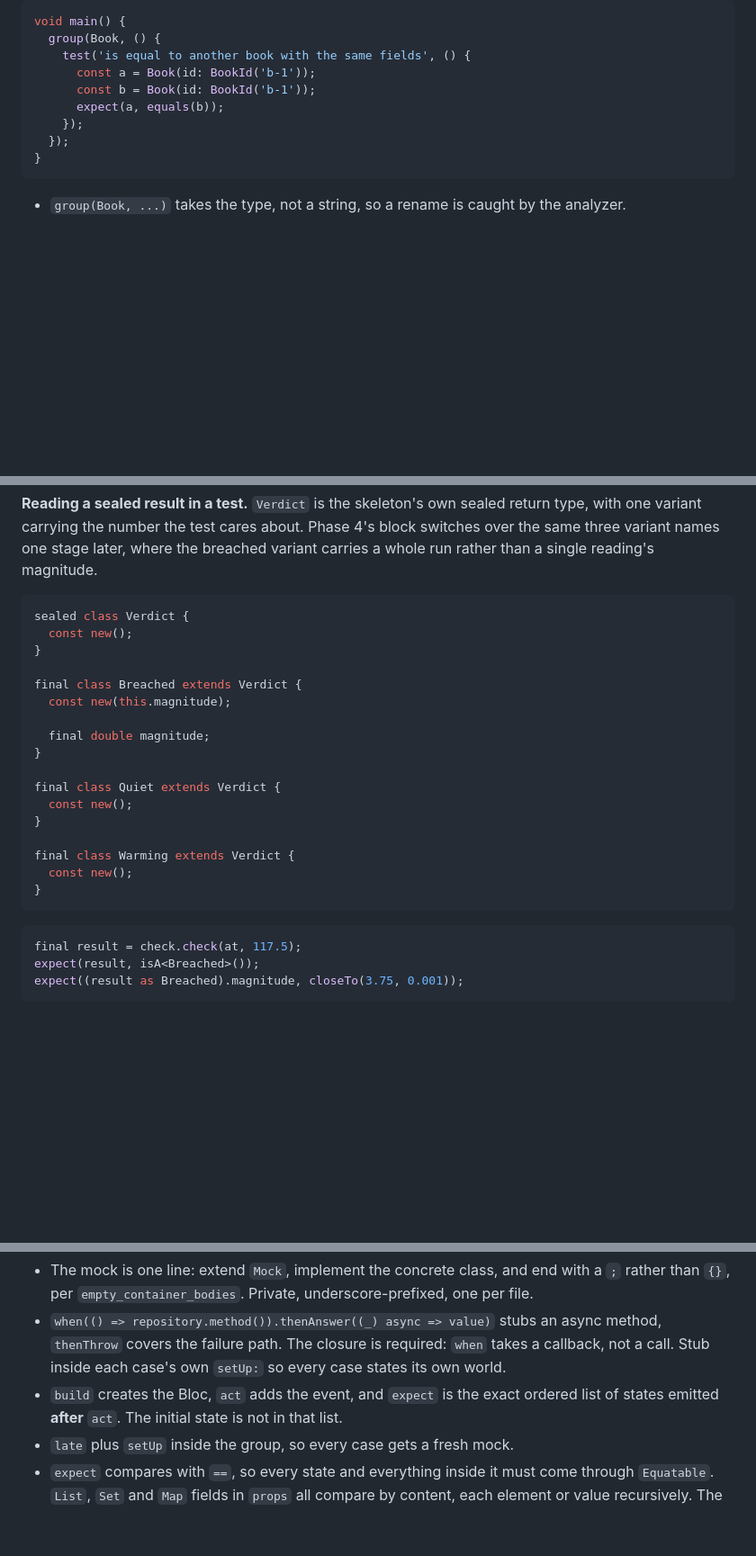
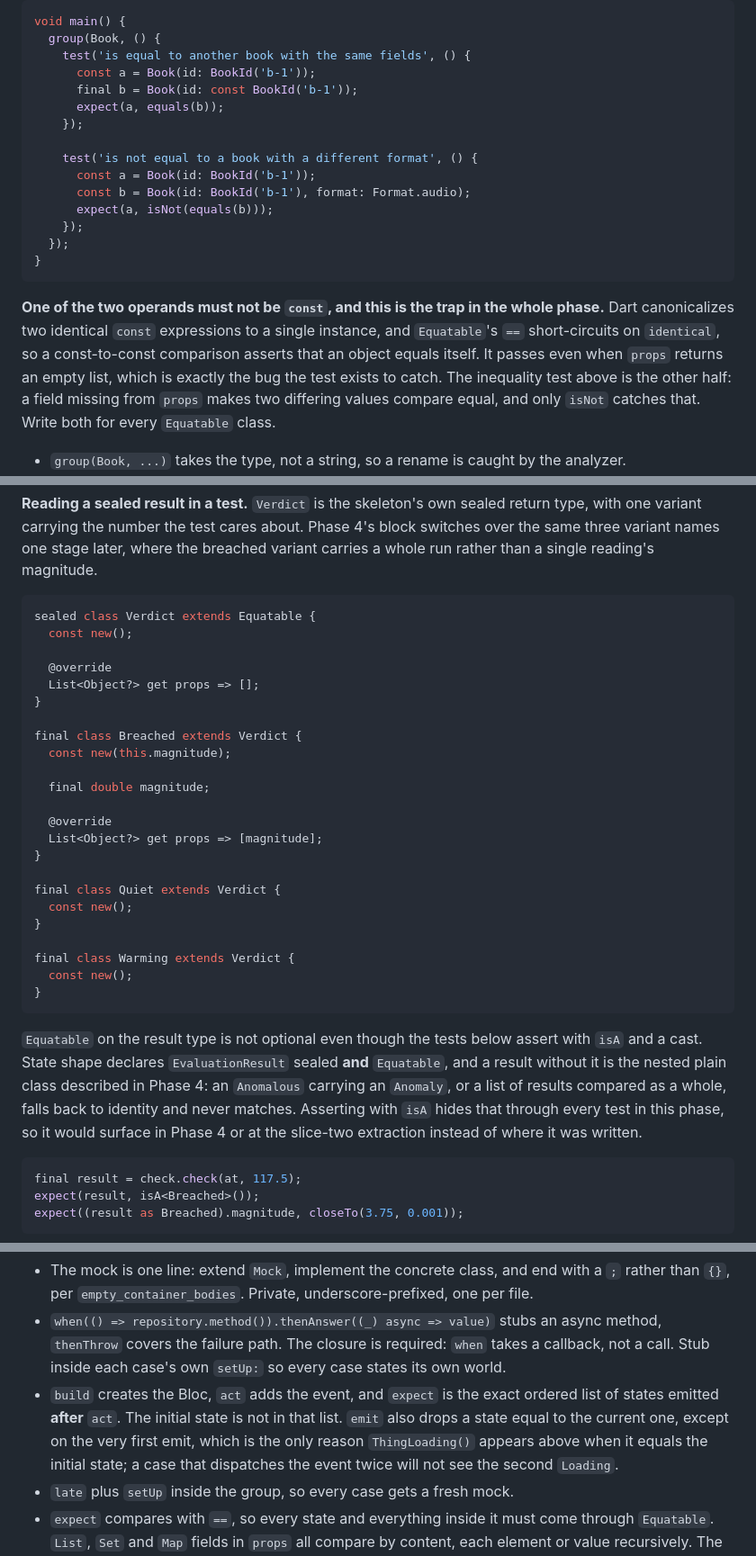
Before and after one commit to Jamie-DB/keeper, a Markdown page: docs/plan/2026-09-11-feat-foundation-and-alert-inbox-plan.md, 3 parts joined by grey strips. Shown at 90% size. GitHub-like rendering; folded sections open; blank space fills up the shorter version.

Commit message:
docs: fix the three snippet defects flutter-reviewer found
The flutter-reviewer subagent was expected to have nothing in scope, since no
Dart file changed on this branch. Pointed at the Dart snippets inside the four
teaching blocks instead, it found four items the four wingspan agents missed.

FR-01, the Phase 2 equality test could not fail. Two const expressions built
from identical arguments are canonicalized to one instance and Equatable's
== short-circuits on identical, so the example asserted that an object equals
itself and would have passed with props returning an empty list. The block's
own prose calls a field missing from props the classic bug, and Phase 2's
acceptance criteria require one such test per class, so the example propagated
a test that could not catch the bug it existed for into eight hand-written
files. One operand is now final, an isNot inequality case is added, and a
paragraph names the trap.

FR-02, the Phase 3 Verdict carried no Equatable, against State shape's
declaration that EvaluationResult is sealed and Equatable and against Phase
2's own Lookup example. This defect was introduced by this branch's own fix
for FINDING-09 a few commits earlier, and it walks straight into the nested
plain class trap that FINDING-11's fix documents four blocks later. Verdict
now extends Equatable with props on the variant carrying a value.

FR-03, emit drops a state equal to the current one except on the first emit,
which is the only reason the example's expect list opens with a Loading equal
to the initial state. One clause added, including that a case dispatching the
event twice will not see the second Loading.

FR-04 stays open. Whether alert payloads reach the log in release is a
decision about the observer and Equatable's stringify setting, not a defect.

Also records flutter-reviewer's scope statement, the domains it cleared, and
the two things it affirmatively cleared so a later reviewer does not undo
them: the fixed-seed generator must not become Random.secure(), and on
Exception into a generic failure state is the intended sanitization.

Co-Authored-By: Claude Opus 5 (1M context) <noreply@anthropic.com>

````diff
--- a/docs/plan/2026-09-11-feat-foundation-and-alert-inbox-plan.md
+++ b/docs/plan/2026-09-11-feat-foundation-and-alert-inbox-plan.md
@@ -508,12 +508,20 @@ void main() {
   group(Book, () {
     test('is equal to another book with the same fields', () {
       const a = Book(id: BookId('b-1'));
-      const b = Book(id: BookId('b-1'));
+      final b = Book(id: const BookId('b-1'));
       expect(a, equals(b));
+    });
+
+    test('is not equal to a book with a different format', () {
+      const a = Book(id: BookId('b-1'));
+      const b = Book(id: BookId('b-1'), format: Format.audio);
+      expect(a, isNot(equals(b)));
     });
   });
 }
 ```
+
+**One of the two operands must not be `const`, and this is the trap in the whole phase.** Dart canonicalizes two identical `const` expressions to a single instance, and `Equatable`'s `==` short-circuits on `identical`, so a const-to-const comparison asserts that an object equals itself. It passes even when `props` returns an empty list, which is exactly the bug the test exists to catch. The inequality test above is the other half: a field missing from `props` makes two differing values compare equal, and only `isNot` catches that. Write both for every `Equatable` class.
 
 - `group(Book, ...)` takes the type, not a string, so a rename is caught by the analyzer.
 - Names read as a sentence down the hierarchy: "Book is equal to another book with the same fields".
@@ -609,14 +617,20 @@ The window is a count, not a duration, so it never drains however long an excurs
 **Reading a sealed result in a test.** `Verdict` is the skeleton's own sealed return type, with one variant carrying the number the test cares about. Phase 4's block switches over the same three variant names one stage later, where the breached variant carries a whole run rather than a single reading's magnitude.
 
 ```dart
-sealed class Verdict {
+sealed class Verdict extends Equatable {
   const new();
+
+  @override
+  List<Object?> get props => [];
 }
 
 final class Breached extends Verdict {
   const new(this.magnitude);
 
   final double magnitude;
+
+  @override
+  List<Object?> get props => [magnitude];
 }
 
 final class Quiet extends Verdict {
@@ -627,6 +641,8 @@ final class Warming extends Verdict {
   const new();
 }
 ```
+
+`Equatable` on the result type is not optional even though the tests below assert with `isA` and a cast. State shape declares `EvaluationResult` sealed **and** `Equatable`, and a result without it is the nested plain class described in Phase 4: an `Anomalous` carrying an `Anomaly`, or a list of results compared as a whole, falls back to identity and never matches. Asserting with `isA` hides that through every test in this phase, so it would surface in Phase 4 or at the slice-two extraction instead of where it was written.
 
 ```dart
 final result = check.check(at, 117.5);
@@ -847,7 +863,7 @@ void main() {
 
 - The mock is one line: extend `Mock`, implement the concrete class, and end with a `;` rather than `{}`, per `empty_container_bodies`. Private, underscore-prefixed, one per file.
 - `when(() => repository.method()).thenAnswer((_) async => value)` stubs an async method, `thenThrow` covers the failure path. The closure is required: `when` takes a callback, not a call. Stub inside each case's own `setUp:` so every case states its own world.
-- `build` creates the Bloc, `act` adds the event, and `expect` is the exact ordered list of states emitted **after** `act`. The initial state is not in that list.
+- `build` creates the Bloc, `act` adds the event, and `expect` is the exact ordered list of states emitted **after** `act`. The initial state is not in that list. `emit` also drops a state equal to the current one, except on the very first emit, which is the only reason `ThingLoading()` appears above when it equals the initial state; a case that dispatches the event twice will not see the second `Loading`.
 - `late` plus `setUp` inside the group, so every case gets a fresh mock.
 - `expect` compares with `==`, so every state and everything inside it must come through `Equatable`. `List`, `Set` and `Map` fields in `props` all compare by content, each element or value recursively. The two traps are a field left out of `props`, and a nested **plain** class, which is not `Equatable` and so falls back to identity and never matches.
 
````
Also changed, not shown: 1 other file.
